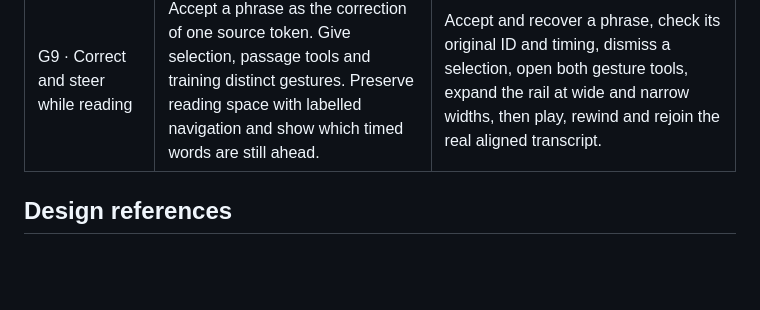
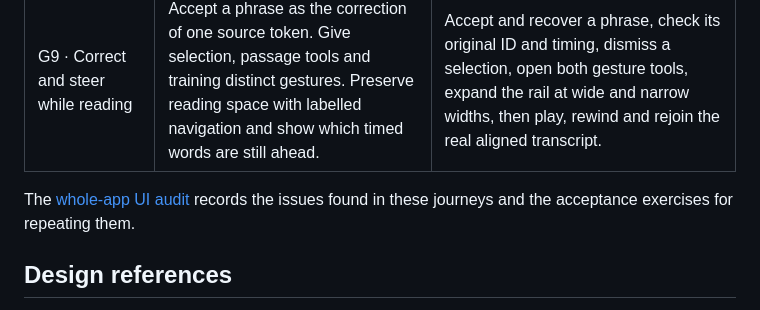
Before and after one commit to Open-K-Folds/corpus-workbench, a Markdown page: docs/CODEX-WORKSPACE-GOALS.md, the part around the change. GitHub-like rendering; blank space fills up the shorter version.

Commit message:
Record the Workbench interaction audit and repeatable review journeys

```diff
--- a/docs/CODEX-WORKSPACE-GOALS.md
+++ b/docs/CODEX-WORKSPACE-GOALS.md
@@ -16,6 +16,9 @@ integrate them on main. Record the build and observations used to close a goal.
 | G7 · Listen along | Follow the recording on the transcript at the precision of its supplied timing. Preserve an independent reading position while browsing or selecting text. | Play a voiced passage with word times, seek into a turn with only chunk times, pause in a gap, then scroll away and rejoin playback. Check a real recording against its verified source boundaries. |
 | G8 · Align real speech locally | Replay the original acoustic model to estimate word timing in an independent copy of a real transcript. | Verify the chunk recordings and source tokens, trace word times to model frames, and watch the packaged caret advance during playback and clear in an inter-word gap. |
 | G9 · Correct and steer while reading | Accept a phrase as the correction of one source token. Give selection, passage tools and training distinct gestures. Preserve reading space with labelled navigation and show which timed words are still ahead. | Accept and recover a phrase, check its original ID and timing, dismiss a selection, open both gesture tools, expand the rail at wide and narrow widths, then play, rewind and rejoin the real aligned transcript. |
+
+The [whole-app UI audit](ui-audit/README.md) records the issues found in these
+journeys and the acceptance exercises for repeating them.
 
 ## Design references
 
```
Also changed, not shown: docs/ui-audit/README.md (added, +31 -0 lines), docs/ui-audit/landscape-reading.png (added).
